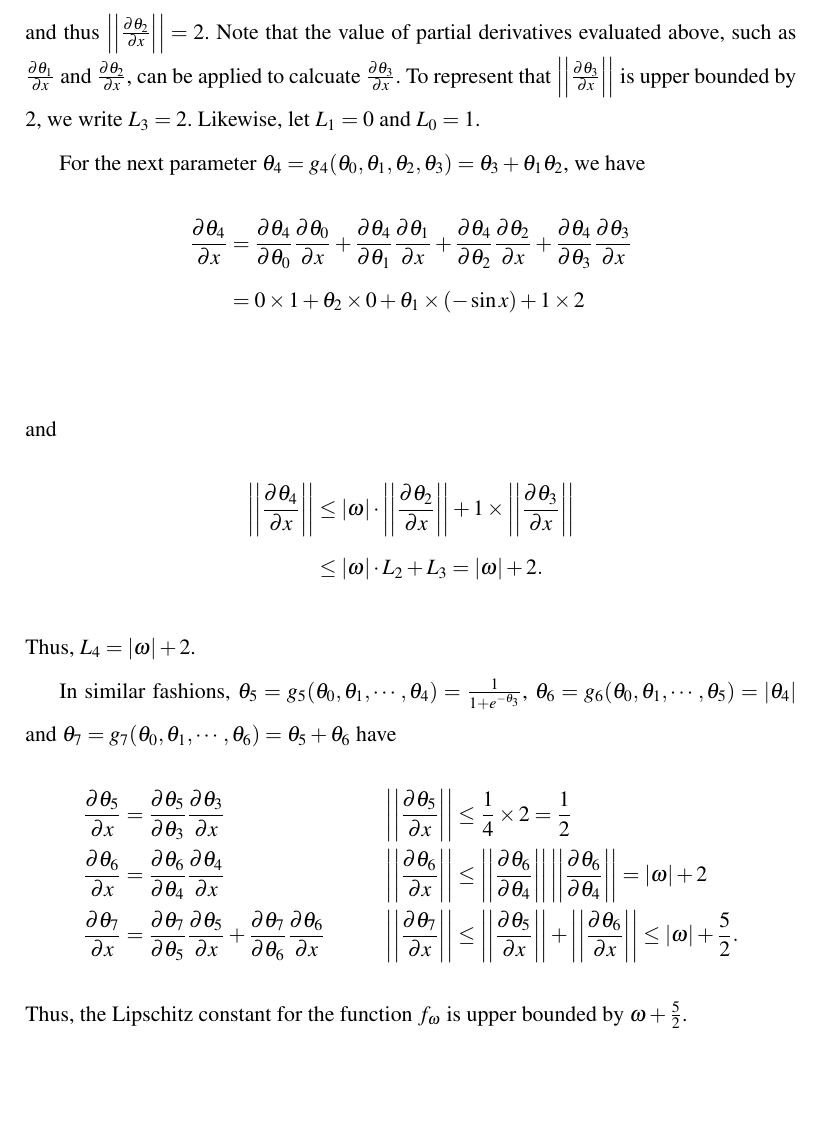
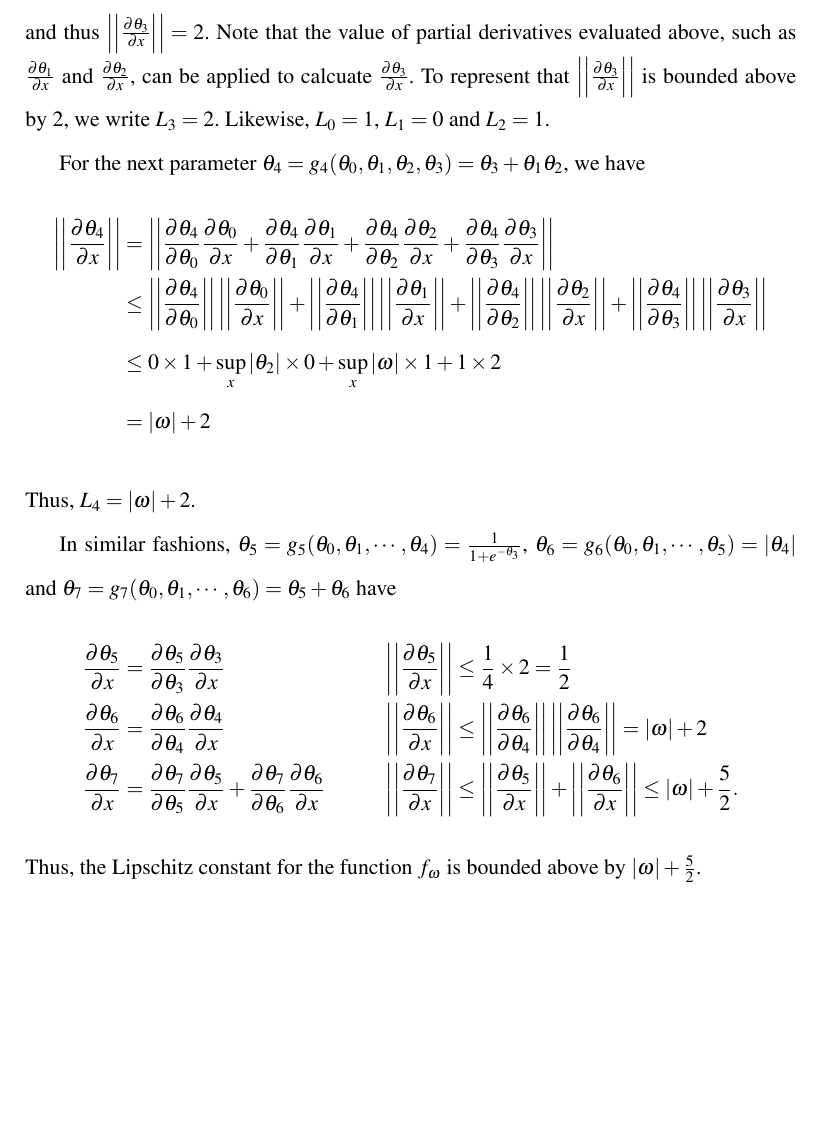
Before and after one commit to govin08/Lipschitz_Constant_of_DNN, a LaTeX thesis (Lipschitz_constant_of_neural_networks.tex): part of page 31 of 46, cut so that both start at the same text. Compiled offline with pdfLaTeX.

Commit message:
some modifications p. 22.

```diff
--- a/Lipschitz_constant_of_neural_networks.tex
+++ b/Lipschitz_constant_of_neural_networks.tex
@@ -831,23 +831,20 @@ Again, since \(\theta_3=g_3(\theta_0,\theta_1,\theta_2)=2\theta_0\), we have
 &=\pa{\theta_3}{\theta_0}\pa{\theta_0}x+\pa{\theta_3}{\theta_1}\pa{\theta_1}x+\pa{\theta_3}{\theta_2}\pa{\theta_2}x\\
 &=2\times1+0\times0+0\times(-\sin x)=2,
 \end{align*}
-and thus \(\norm{\pa{\theta_2}x}=2\).
+and thus \(\norm{\pa{\theta_3}x}=2\).
 Note that the value of partial derivatives evaluated above, such as \pa{\theta_1}x and \pa{\theta_2}x, can be applied to calcuate \pa{\theta_3}x.
-To represent that \norm{\pa{\theta_3}x} is upper bounded by 2, we write \(L_3=2\).
-Likewise, let \(L_1=0\) and \(L_0=1\).
+To represent that \norm{\pa{\theta_3}x} is bounded above by 2, we write \(L_3=2\).
+Likewise, \(L_0=1\), \(L_1=0\) and \(L_2=1\).
 
 For the next parameter \(\theta_4=g_4(\theta_0,\theta_1,\theta_2,\theta_3)=\theta_3+\theta_1\theta_2\), we have
 \begin{align*}
-\pa{\theta_4}x
-&=\pa{\theta_4}{\theta_0}\pa{\theta_0}x+\pa{\theta_4}{\theta_1}\pa{\theta_1}x+\pa{\theta_4}{\theta_2}\pa{\theta_2}x
-+\pa{\theta_4}{\theta_3}\pa{\theta_3}x\\
-&=0\times1+\theta_2\times0+\theta_1\times(-\sin x)+1\times2\\
-\end{align*}
-and
-\begin{align*}
 \norm{\pa{\theta_4}x}
-&\le|\omega|\cdot\norm{\pa{\theta_2}x}+1\times\norm{\pa{\theta_3}x}\\
-&\le|\omega|\cdot L_2+L_3=|\omega|+2.
+&=\norm{\pa{\theta_4}{\theta_0}\pa{\theta_0}x+\pa{\theta_4}{\theta_1}\pa{\theta_1}x+\pa{\theta_4}{\theta_2}\pa{\theta_2}x
++\pa{\theta_4}{\theta_3}\pa{\theta_3}x}\\
+&\le\norm{\pa{\theta_4}{\theta_0}}\norm{\pa{\theta_0}x}+\norm{\pa{\theta_4}{\theta_1}}\norm{\pa{\theta_1}x}+\norm{\pa{\theta_4}{\theta_2}}\norm{\pa{\theta_2}x}
++\norm{\pa{\theta_4}{\theta_3}}\norm{\pa{\theta_3}x}\\
+&\le0\times1+\sup_x\left|\theta_2\right|\times0+\sup_x\left|\omega\right|\times1+1\times2\\
+&=|\omega|+2
 \end{align*}
 Thus, \(L_4=|\omega|+2\).
 %(Here, tighter bound \(|\omega|\) than \(|\omega|+2\) is possible in this case, but we are proposing a genenral upper bound in this section.)
@@ -863,7 +860,7 @@ In similar fashions,
 \pa{\theta_7}x&=\pa{\theta_7}{\theta_5}\pa{\theta_5}x+\pa{\theta_7}{\theta_6}\pa{\theta_6}x&&\norm{\pa{\theta_7}x}
 \le\norm{\pa{\theta_5}x}+\norm{\pa{\theta_6}x}\le|\omega|+\frac52.
 \end{align*}
-Thus, the Lipschitz constant for the function \(f_\omega\) is upper bounded by \(\omega+\frac52\).
+Thus, the Lipschitz constant for the function \(f_\omega\) is bounded above by \(|\omega|+\frac52\).
 
 %%%
 \subsection{AutoLip}
```
Also changed, not shown: Lipschitz_constant_of_neural_networks.pdf, 2 other files.
